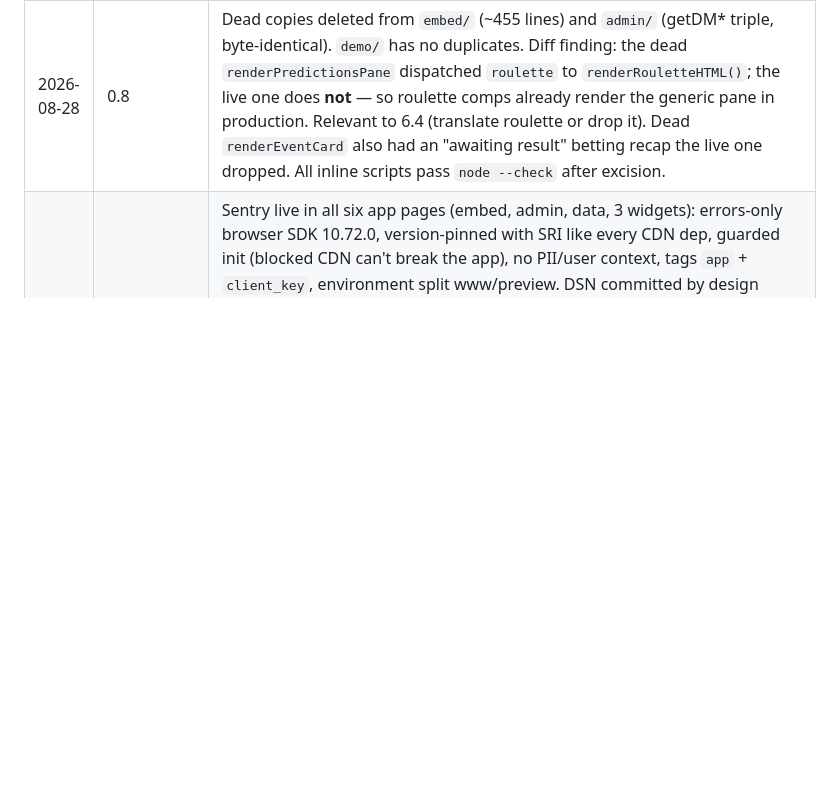
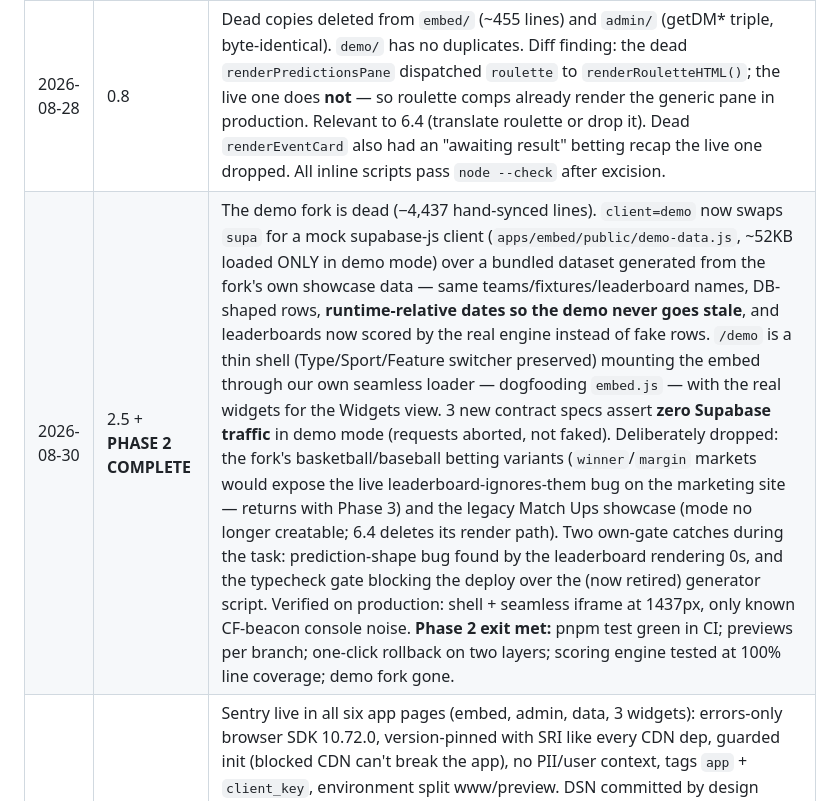
Before and after one commit to matchinist/gameweek, a Markdown page: docs/REARCHITECTURE-PHASES.md, the part around one of its changes. Rendered like a GitHub page; blank space fills up the shorter version.

Commit message:
Log Phase 2.5 completion — Phase 2 complete

```diff
--- a/docs/REARCHITECTURE-PHASES.md
+++ b/docs/REARCHITECTURE-PHASES.md
@@ -147,6 +147,7 @@ Leave Supabase · Hono API tier · KV/edge caching · Queues · R2 · rate limit
 | 2026-08-28 | — | Document created at `a06b055`. Pre-work already done: C-3 closed in production (PII RLS fix); `gw_operators_public` live; username unique index shipped with SSO SQL. |
 | 2026-08-28 | 0.9 | `.gitignore` added; both session-email `console.log`s removed. |
 | 2026-08-28 | 0.8 | Dead copies deleted from `embed/` (~455 lines) and `admin/` (getDM* triple, byte-identical). `demo/` has no duplicates. Diff finding: the dead `renderPredictionsPane` dispatched `roulette` to `renderRouletteHTML()`; the live one does **not** — so roulette comps already render the generic pane in production. Relevant to 6.4 (translate roulette or drop it). Dead `renderEventCard` also had an "awaiting result" betting recap the live one dropped. All inline scripts pass `node --check` after excision. |
+| 2026-08-30 | 2.5 + **PHASE 2 COMPLETE** | The demo fork is dead (−4,437 hand-synced lines). `client=demo` now swaps `supa` for a mock supabase-js client (`apps/embed/public/demo-data.js`, ~52KB loaded ONLY in demo mode) over a bundled dataset generated from the fork's own showcase data — same teams/fixtures/leaderboard names, DB-shaped rows, **runtime-relative dates so the demo never goes stale**, and leaderboards now scored by the real engine instead of fake rows. `/demo` is a thin shell (Type/Sport/Feature switcher preserved) mounting the embed through our own seamless loader — dogfooding `embed.js` — with the real widgets for the Widgets view. 3 new contract specs assert **zero Supabase traffic** in demo mode (requests aborted, not faked). Deliberately dropped: the fork's basketball/baseball betting variants (`winner`/`margin` markets would expose the live leaderboard-ignores-them bug on the marketing site — returns with Phase 3) and the legacy Match Ups showcase (mode no longer creatable; 6.4 deletes its render path). Two own-gate catches during the task: prediction-shape bug found by the leaderboard rendering 0s, and the typecheck gate blocking the deploy over the (now retired) generator script. Verified on production: shell + seamless iframe at 1437px, only known CF-beacon console noise. **Phase 2 exit met:** pnpm test green in CI; previews per branch; one-click rollback on two layers; scoring engine tested at 100% line coverage; demo fork gone.|
 | 2026-08-30 | 2.8 | Sentry live in all six app pages (embed, admin, data, 3 widgets): errors-only browser SDK 10.72.0, version-pinned with SRI like every CDN dep, guarded init (blocked CDN can't break the app), no PII/user context, tags `app` + `client_key`, environment split www/preview. DSN committed by design (publishable ingest key, same philosophy as the anon key). Verified end-to-end: test event `9321584b…` sent from production with flush confirmation. Uptime: 15-min GitHub Actions cron (free on public repos; failures email the owner) probing the embed, the loader, and Supabase REST with the page-extracted anon key — first run flagged a probe-side bug (300KB body through `echo | grep`); hardened to file-based `--compressed` fetch with diagnostics; all green. Contract tests stay hermetic (Sentry CDN + ingest intercepted). Noted for the owner: Cloudflare auto-injects its Web Analytics beacon which CORS-fails in the console — cosmetic; disable auto-injection in zone Analytics settings or ignore. |
 | 2026-08-30 | 2.6 | Cloudflare Pages live and **www cut over**. Direct upload from the gated CI (not CF git integration — CF's own builds would bypass our gates); every `main` build dual-deploys, branches get `<branch>.gameweek-cloud.pages.dev` previews. Project `gameweek-cloud` (bare name taken globally — opaque API 8000000). `_headers`: HSTS/nosniff/Referrer-Policy (no frame-ancestors — embeds must stay iframable; 4.4 adds per-tenant). Zone moved to CF with Google MX/TXT verified; custom domain attached; verified post-flip: headers on www, no GitHub/Fastly fingerprints, clean-URL `/embed?query` preserved, **real 404s restored via `404.html`** (Pages soft-200s the homepage otherwise — looked like an internal-file leak until content inspection showed index.html), embed E2E with live session, and a post-kickoff `save_prediction` correctly rejected `locked` through the new origin. GitHub Pages stays warm; rollback = one CNAME. Owner-side lesson: `*.pages.dev` was unreachable from the owner's Mac (ERR_CONNECTION_RESET — Tailscale exit-node/DNS filtering suspected); confirmed working via mobile + 4 public resolvers; visitors unaffected. |
 | 2026-08-30 | 2.9 | Hermetic Playwright suite in `tests/embed-contract/`: two origins like production (built `_site` on :4173, stub operator page on :4174), ALL Supabase traffic intercepted with fixture operators — CI needs no backend and cannot flake on live data. Four pins: classic iframe URL renders (zero page errors); seamless `inline=1` height handshake (min-height released + content-driven height + `inline=1` in the iframe src); SSO postMessage from a registered origin reaches `sso-login` with the right body; SSO from an unregistered origin is rejected in-page (fails closed, warning logged, zero network). Wired into deploy (blocks upload) + ci.yml. **Writing it found a real bug:** `renderCompTabs` crashed on zero competitions and the crash aborted init BEFORE `ssoInitDone` — silently disabling host-page SSO for exactly the operators most likely to be mid-onboarding, and erroring live on `client=demo`. Fixed with an empty-COMPS guard; the existing `noCompetitionsYet` empty state now shows (verified on production post-deploy). Custom static test server mimics Pages' clean-URL `/embed` resolution. |
```
Also changed, not shown: other parts of docs/REARCHITECTURE-PHASES.md (+1 -1 lines).
